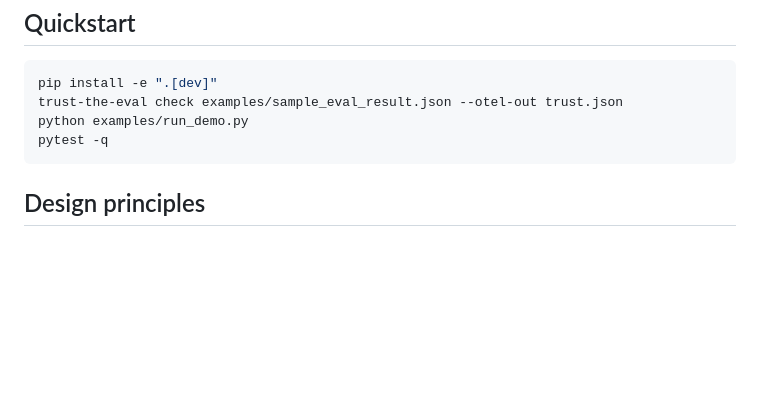
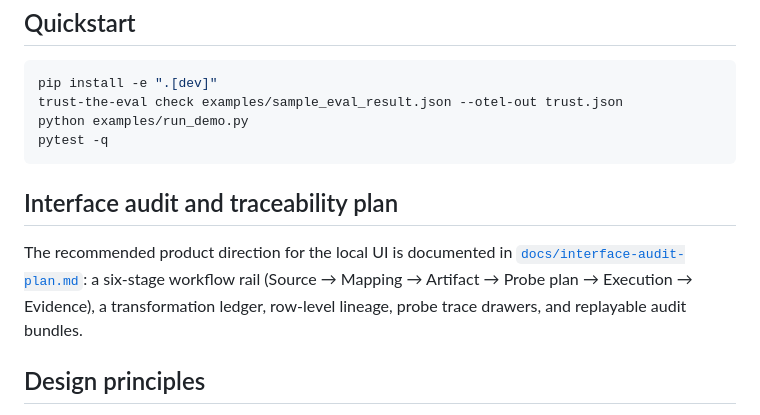
Before and after one commit to jonathancollas/trust-the-eval-main, a Markdown page: README.md, the part around the change. GitHub-like rendering; blank space fills up the shorter version.

Commit message:
Add interface audit and traceability plan

````diff
--- a/README.md
+++ b/README.md
@@ -96,6 +96,14 @@ python examples/run_demo.py
 pytest -q
 ```
 
+## Interface audit and traceability plan
+
+The recommended product direction for the local UI is documented in
+[`docs/interface-audit-plan.md`](docs/interface-audit-plan.md): a six-stage
+workflow rail (Source → Mapping → Artifact → Probe plan → Execution → Evidence),
+a transformation ledger, row-level lineage, probe trace drawers, and replayable
+audit bundles.
+
 ## Design principles
 
 1. **Attack the measurement, not the model.** This is the line that keeps the project meta and defensive. It is enforced at review (`CONTRIBUTING.md`).
````
Also changed, not shown: docs/interface-audit-plan.md (added, +275 -0 lines).
